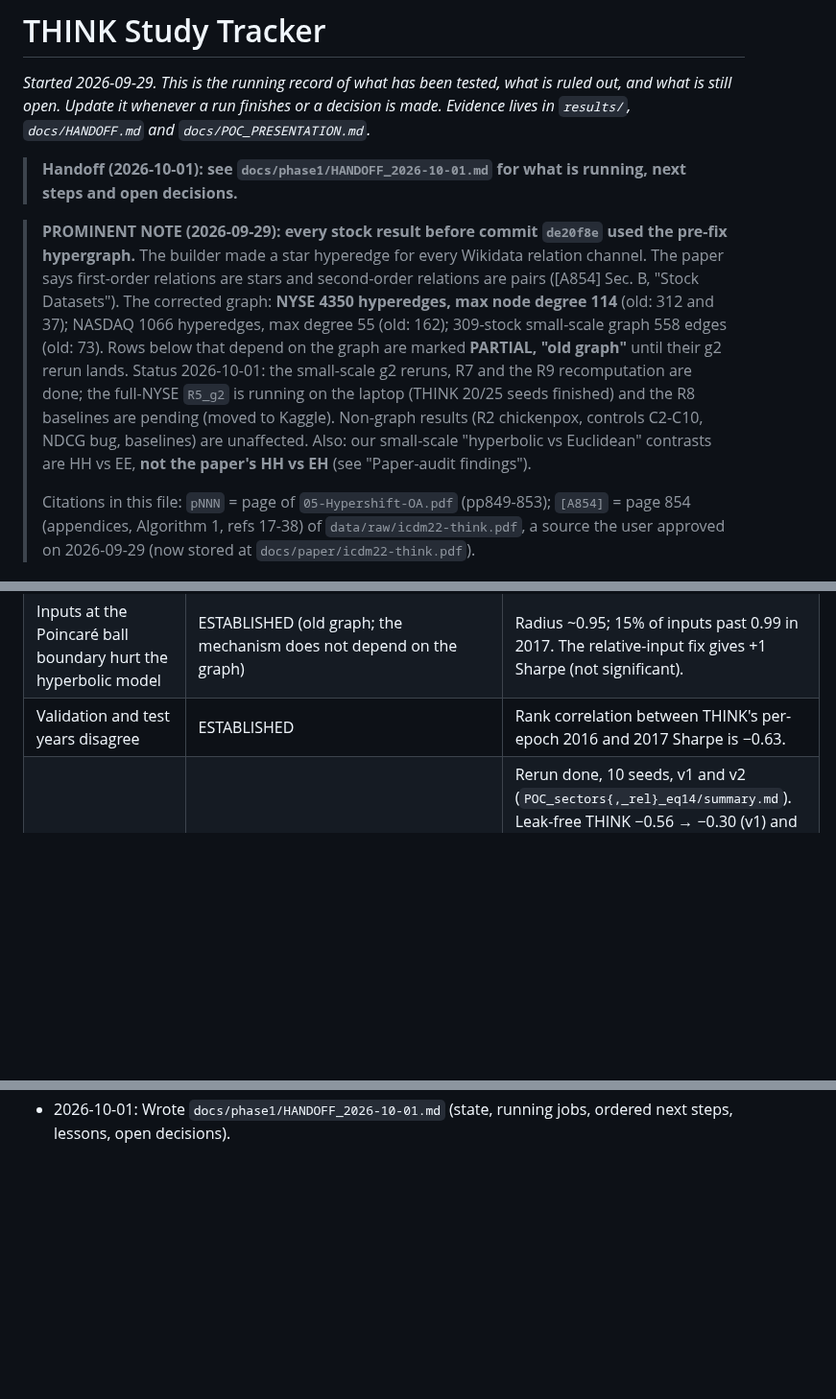
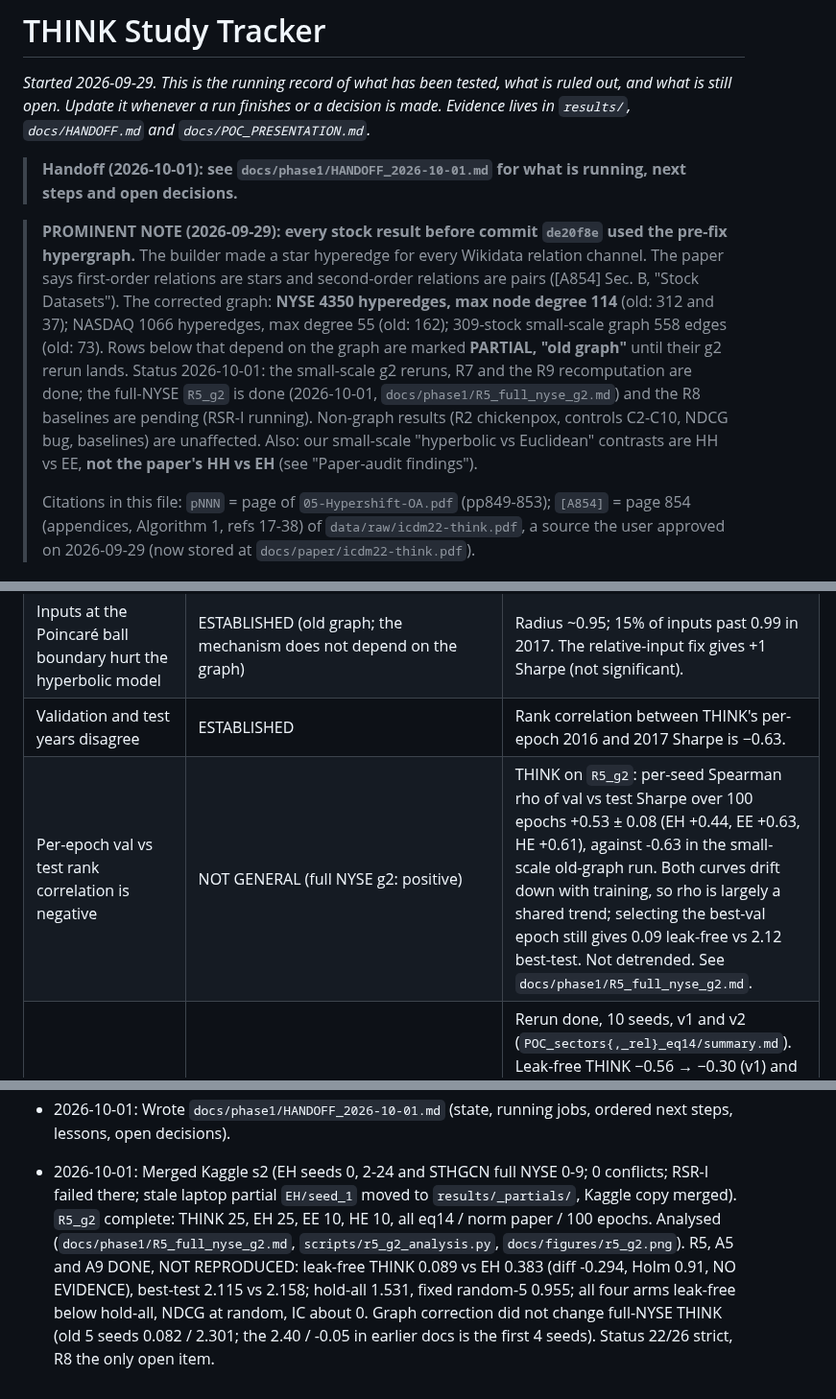
Before and after one commit to acm-research-f26/Hypershift, a Markdown page: docs/PHASE1_TRACKER.md, 3 parts joined by grey strips. Shown at 96% size. Rendered like a GitHub page; blank space fills up the shorter version.

```diff
--- a/docs/PHASE1_TRACKER.md
+++ b/docs/PHASE1_TRACKER.md
@@ -4,7 +4,7 @@
 
 > **Handoff (2026-10-01): see `docs/phase1/HANDOFF_2026-10-01.md` for what is running, next steps and open decisions.**
 
-> **PROMINENT NOTE (2026-09-29): every stock result before commit `de20f8e` used the pre-fix hypergraph.** The builder made a star hyperedge for every Wikidata relation channel. The paper says first-order relations are stars and second-order relations are pairs ([A854] Sec. B, "Stock Datasets"). The corrected graph: **NYSE 4350 hyperedges, max node degree 114** (old: 312 and 37); NASDAQ 1066 hyperedges, max degree 55 (old: 162); 309-stock small-scale graph 558 edges (old: 73). Rows below that depend on the graph are marked **PARTIAL, "old graph"** until their g2 rerun lands. Status 2026-10-01: the small-scale g2 reruns, R7 and the R9 recomputation are done; the full-NYSE `R5_g2` is running on the laptop (THINK 20/25 seeds finished) and the R8 baselines are pending (moved to Kaggle). Non-graph results (R2 chickenpox, controls C2-C10, NDCG bug, baselines) are unaffected. Also: our small-scale "hyperbolic vs Euclidean" contrasts are HH vs EE, **not the paper's HH vs EH** (see "Paper-audit findings").
+> **PROMINENT NOTE (2026-09-29): every stock result before commit `de20f8e` used the pre-fix hypergraph.** The builder made a star hyperedge for every Wikidata relation channel. The paper says first-order relations are stars and second-order relations are pairs ([A854] Sec. B, "Stock Datasets"). The corrected graph: **NYSE 4350 hyperedges, max node degree 114** (old: 312 and 37); NASDAQ 1066 hyperedges, max degree 55 (old: 162); 309-stock small-scale graph 558 edges (old: 73). Rows below that depend on the graph are marked **PARTIAL, "old graph"** until their g2 rerun lands. Status 2026-10-01: the small-scale g2 reruns, R7 and the R9 recomputation are done; the full-NYSE `R5_g2` is done (2026-10-01, `docs/phase1/R5_full_nyse_g2.md`) and the R8 baselines are pending (RSR-I running). Non-graph results (R2 chickenpox, controls C2-C10, NDCG bug, baselines) are unaffected. Also: our small-scale "hyperbolic vs Euclidean" contrasts are HH vs EE, **not the paper's HH vs EH** (see "Paper-audit findings").
 >
 > Citations in this file: `pNNN` = page of `05-Hypershift-OA.pdf` (pp849-853); `[A854]` = page 854 (appendices, Algorithm 1, refs 17-38) of `data/raw/icdm22-think.pdf`, a source the user approved on 2026-09-29 (now stored at `docs/paper/icdm22-think.pdf`).
 
@@ -90,6 +90,7 @@ Status words: **DONE**, **PARTIAL**, **RUNNING**, **TODO**, **BLOCKED** (cannot
 | THINK's relation/hyperbolic layers help on non-stock data       | NOT SUPPORTED (R2)                                                                                                                             | Chickenpox: no relations < pairwise < Euclidean hyperedges < THINK in MSE (lower is better). The best arm only ties AR(4).                                                                                                                                                                                                                                                                                                                                                                         |
 | Inputs at the Poincaré ball boundary hurt the hyperbolic model | ESTABLISHED (old graph; the mechanism does not depend on the graph)                                                                            | Radius ~0.95; 15% of inputs past 0.99 in 2017. The relative-input fix gives +1 Sharpe (not significant).                                                                                                                                                                                                                                                                                                                                                                                           |
 | Validation and test years disagree                              | ESTABLISHED                                                                                                                                    | Rank correlation between THINK's per-epoch 2016 and 2017 Sharpe is −0.63.                                                                                                                                                                                                                                                                                                                                                                                                                         |
+| Per-epoch val vs test rank correlation is negative | NOT GENERAL (full NYSE g2: positive) | THINK on `R5_g2`: per-seed Spearman rho of val vs test Sharpe over 100 epochs +0.53 ± 0.08 (EH +0.44, EE +0.63, HE +0.61), against -0.63 in the small-scale old-graph run. Both curves drift down with training, so rho is largely a shared trend; selecting the best-val epoch still gives 0.09 leak-free vs 2.12 best-test. Not detrended. See `docs/phase1/R5_full_nyse_g2.md`. |
 | The eq.14 formula error changes conclusions                     | ELIMINATED (old graph; eq.14 ⊗ now matches p851, ⊙ and softmax inferred)                                                                     | Rerun done, 10 seeds, v1 and v2 (`POC_sectors{,_rel}_eq14/summary.md`). Leak-free THINK −0.56 → −0.30 (v1) and +0.48 → +0.57 (v2); best-test 2.28 → 2.19 and 2.13 → 2.04; pairwise −0.38 → −0.13 and +0.59 → +0.36. Paired Wilcoxon old vs new p ≥ 0.25 everywhere. **No Holm verdict changed: all NO EVIDENCE before and after.**                                                                                                                                              |
 | Shuffled labels still give a high best-test Sharpe              | ESTABLISHED (C1, old graph; CONFIRMED on g2)                                                                       | 2.2 with random labels vs 2.2 with real labels (5 seeds). The best-test-epoch number is selection on the test year, not skill. **g2 (`POC_sectors_C1_g2`, 5 seeds, seeds 0-4 of `POC_sectors_g2` as real-label reference): HH best-test 2.499 shuffled vs 2.463 real (p 0.81); EH 2.363 vs 2.256 (p 0.81); leak-free HH −0.695 vs −0.497, EH −0.255 vs −0.092 (p 0.63, 1.00); IC −0.011 vs −0.011 (HH), −0.004 vs +0.001 (EH). Min p with 5 seeds is 0.0625.**                                                                                                                                                                                                                                                                                                                                                                     |
 | Attention distance term matters (A10)                           | NOT SUPPORTED (old graph and g2)                                                                                                                      | Removing it moves leak-free Sharpe by −0.29 (level) and +0.14 (relative); both p > 0.4. g2: +0.26 (level, p 0.16) and −0.04 (relative, p 0.70).                                                                                                                                                                                                                                                                                                                                                                                                           |
@@ -183,3 +188,5 @@ Things the paper does not settle. None is guessed at in code; where we chose, th
 - 2026-10-01: Scheduled tasks now allow battery operation (`launch.sh`: AllowStartIfOnBatteries, DontStopIfGoingOnBatteries); unplugging used to stop the queues.
 - 2026-10-01: Laptop/Kaggle split. Laptop: `R5_g2` THINK (25) and EH (25); metrics.json today THINK 20/25, EH 0/25. Kaggle: `R5_g2` EE (10) and HE (10), plus R8 (RSR-I, STHGCN; small scale and full NYSE, 10 seeds each). The local R8 queue was stopped; R8 is implemented (c4426fe) but not yet run on the corrected graph. Added a status count (19/26 strict) and a proposal for A10, G1, G5 at the top.
 - 2026-10-01: Wrote `docs/phase1/HANDOFF_2026-10-01.md` (state, running jobs, ordered next steps, lessons, open decisions).
+
+- 2026-10-01: Merged Kaggle s2 (EH seeds 0, 2-24 and STHGCN full NYSE 0-9; 0 conflicts; RSR-I failed there; stale laptop partial `EH/seed_1` moved to `results/_partials/`, Kaggle copy merged). `R5_g2` complete: THINK 25, EH 25, EE 10, HE 10, all eq14 / norm paper / 100 epochs. Analysed (`docs/phase1/R5_full_nyse_g2.md`, `scripts/r5_g2_analysis.py`, `docs/figures/r5_g2.png`). R5, A5 and A9 DONE, NOT REPRODUCED: leak-free THINK 0.089 vs EH 0.383 (diff -0.294, Holm 0.91, NO EVIDENCE), best-test 2.115 vs 2.158; hold-all 1.531, fixed random-5 0.955; all four arms leak-free below hold-all, NDCG at random, IC about 0. Graph correction did not change full-NYSE THINK (old 5 seeds 0.082 / 2.301; the 2.40 / -0.05 in earlier docs is the first 4 seeds). Status 22/26 strict, R8 the only open item.
```
Also changed, not shown: other parts of docs/PHASE1_TRACKER.md (+14 -10 lines), docs/phase1/R5_full_nyse_g2.md (added, +98 -0 lines), docs/figures/r5_g2.png (added), 1 other file.
